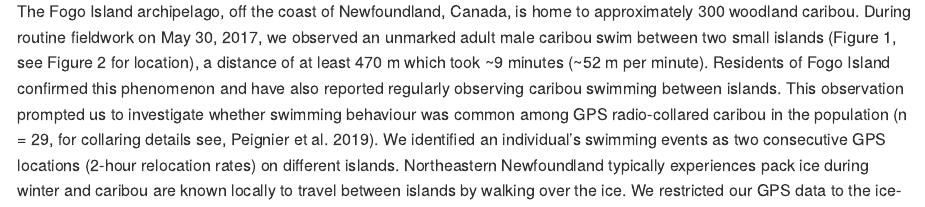
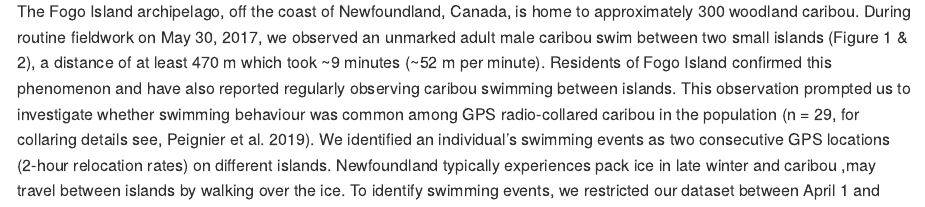
Before and after one commit to wildlifeevoeco/CaribouSwimming, an R Markdown document (paper/manuscript.Rmd): the page in a window 1100 px wide, from 1000 px down. Rendered offline with R 4.5, knitr and Pandoc, with nearby package versions; some code elsewhere in the file could not run offline.

Commit message:
edit paragraph 1

```diff
--- a/paper/manuscript.Rmd
+++ b/paper/manuscript.Rmd
@@ -83,14 +83,14 @@ nfull <- edges[, .N, .(ANIMAL_ID, season)]
 
 The Fogo Island archipelago, off the coast of Newfoundland, Canada, is home to
 approximately 300 woodland caribou. During routine fieldwork on May 30, 2017, we
-observed an unmarked adult male caribou swim between two small islands (Figure
-1, see Figure 2 for location), a distance of at least 470 m which took ~9
-minutes (~52 m per minute). Residents of Fogo Island confirmed this phenomenon
-and have also reported regularly observing caribou swimming between islands.
-This observation prompted us to investigate whether swimming behaviour was
-common among GPS radio-collared caribou in the population [n = 29, for collaring
-details see, @Peignier2019]. We identified an individual's swimming events as
-two consecutive GPS locations (2-hour relocation rates)  on different islands.
-Northeastern Newfoundland typically experiences pack ice during winter and
-caribou are known locally to travel between islands by walking over the ice. We
-restricted our GPS data to the ice-free period of the year (April 1 to December
+observed an unmarked adult male caribou swim between two small islands (Figure 1
+& 2), a distance of at least 470 m which took ~9 minutes (~52 m per minute).
+Residents of Fogo Island confirmed this phenomenon and have also reported
+regularly observing caribou swimming between islands. This observation prompted
+us to investigate whether swimming behaviour was common among GPS radio-collared
+caribou in the population [n = 29, for collaring details see, @Peignier2019]. We
+identified an individual's swimming events as two consecutive GPS locations
+(2-hour relocation rates) on different islands. Newfoundland typically
+experiences pack ice in late winter and caribou ,may travel between islands by
+walking over the ice. To identify swimming events, we restricted our dataset
+between April 1 and December 31 and identified `r nevents` swimming events over
```
Also changed, not shown: paper/manuscript.Rmd (7 more changed lines).
